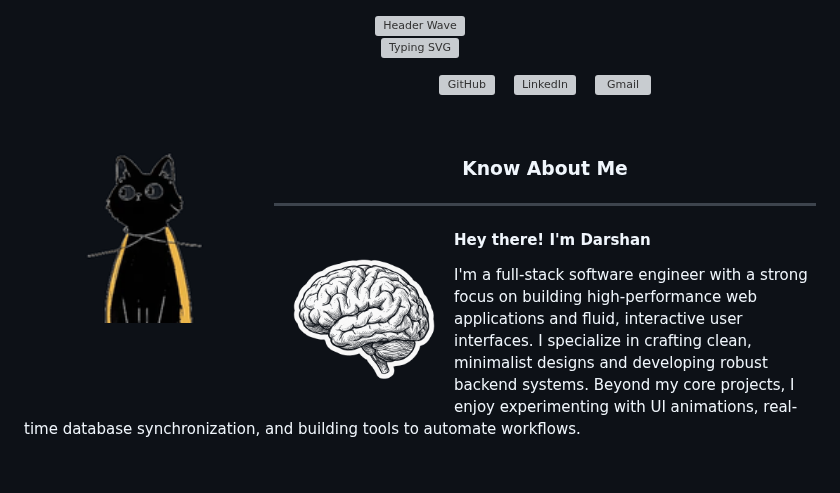
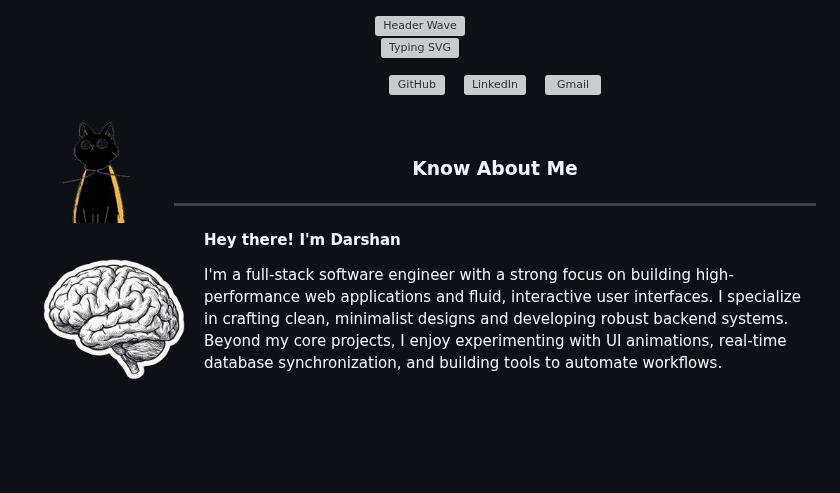
Before and after one commit to justdarshan510/justdarshan510, a Markdown page: README.md, the part around the change. GitHub-like rendering; pictures changed too: assets/pinterest_cat.gif (deleted), assets/pinterest_small_cat.gif (added); blank space fills up the shorter version; grey boxes are pictures that could not be loaded.

Commit message:
Shrink GIF size to 150px and perfectly remove white halo edges

```diff
--- a/README.md
+++ b/README.md
@@ -6,7 +6,7 @@
 
 
 <a href="https://www.pinterest.com/pin/9429480467132340/">
-  <img src="https://raw.githubusercontent.com/justdarshan510/justdarshan510/main/assets/pinterest_cat.gif" align="left" width="250" style="margin-right: 20px; border-radius: 12px;" alt="Pinterest Portfolio Video" />
+  <img src="https://raw.githubusercontent.com/justdarshan510/justdarshan510/main/assets/pinterest_small_cat.gif" align="left" width="150" style="margin-right: 20px; border-radius: 12px;" alt="Pinterest Portfolio Video" />
 </a>
 
 <p align="center">
```
